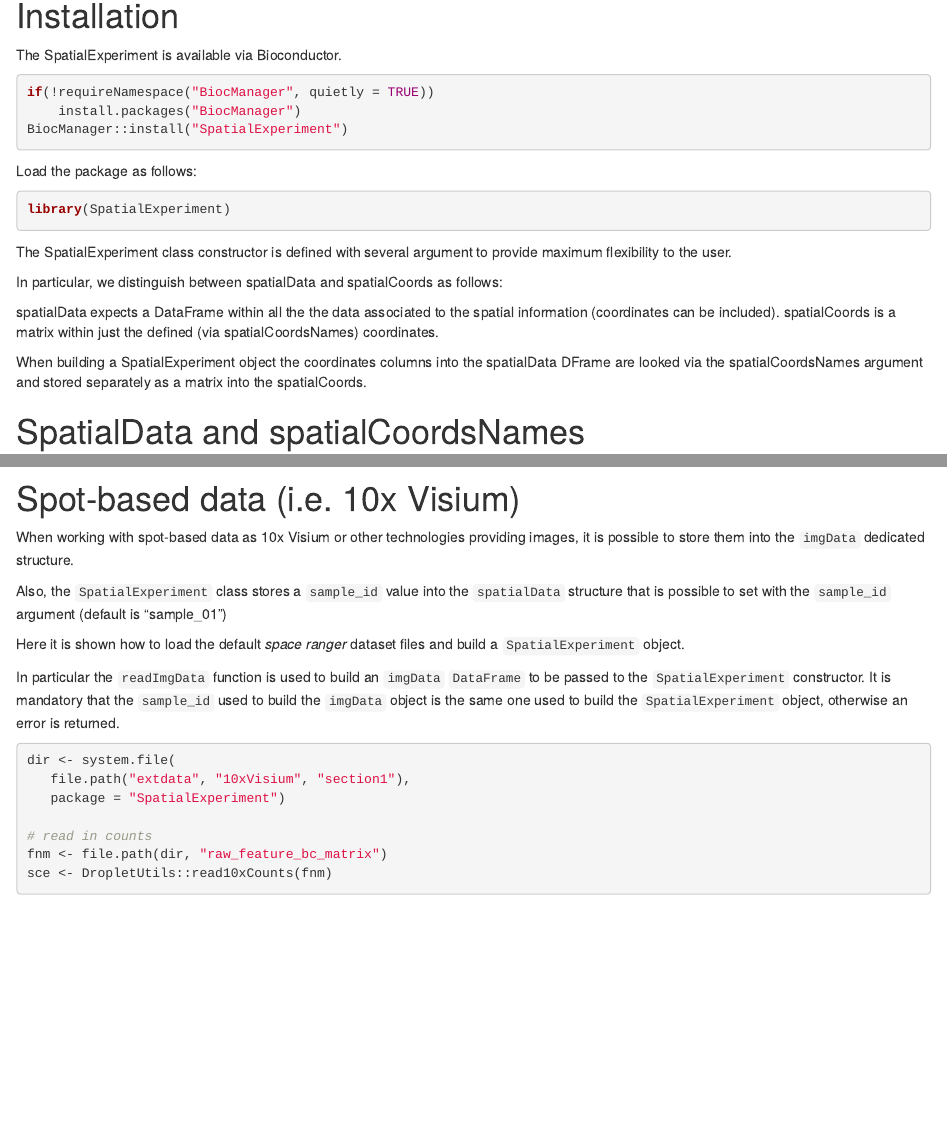
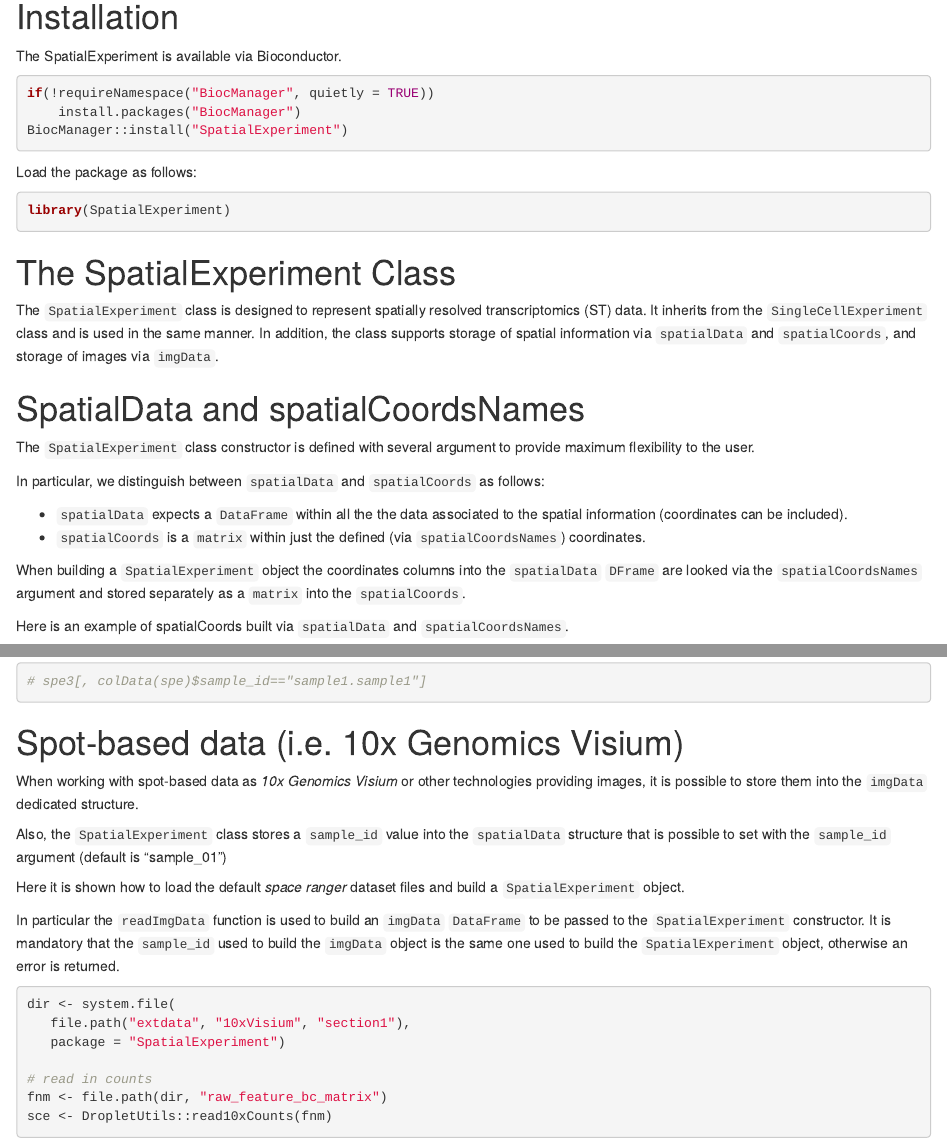
Before and after one commit to drighelli/SpatialExperiment, an R Markdown document (vignettes/SpatialExperiment.Rmd): the page in a window 1100 px wide, from 150 px down before the commit and from 140 px down after it, so that both start at the same text, and a second part further down, joined at a grey line. Rendered offline with R 4.5, knitr and Pandoc, with nearby package versions; drawn as R Markdown's standard HTML page in place of the format the file asks for; code that draws random numbers runs with fixed seeds of ours; some code elsewhere in the file could not run offline.

Commit message:
cleaning new vignette (subset to fix)

````diff
--- a/vignettes/SpatialExperiment_contruction.Rmd
+++ b/vignettes/SpatialExperiment.Rmd
@@ -36,34 +36,34 @@ Load the package as follows:
 library(SpatialExperiment)
 ```
 
-The SpatialExperiment class constructor is defined with several argument to provide
-maximum flexibility to the user.
+# The SpatialExperiment Class
 
-In particular, we distinguish between spatialData and spatialCoords as follows:
-
-spatialData expects a DataFrame within all the the data associated to the spatial
-information (coordinates can be included).
-spatialCoords is a matrix within just the defined (via spatialCoordsNames) coordinates.
-
-When building a SpatialExperiment object the coordinates columns into the spatialData
-DFrame are looked via the spatialCoordsNames argument and stored separately as a matrix
-into the spatialCoords.
-
-<!-- See the SpatialExperiment class documentation to have more details. -->
-
-<!-- SpatialExperiment(...,  -->
-<!--     sample_id="sample1", -->
-<!--     spatialDataNames=NULL, -->
-<!--     spatialCoordsNames=NULL, -->
-<!--     spatialData=NULL, -->
-<!--     spatialCoords=NULL, -->
-<!--     scaleFactors=1, -->
-<!--     imageSources=NULL, -->
-<!--     image_id=NULL, -->
-<!--     loadImage=FALSE, -->
-<!--     imgData=NULL)  -->
+The `SpatialExperiment` class is designed to represent spatially
+resolved transcriptomics (ST) data. It inherits from the
+`SingleCellExperiment` class and is used in the same manner. In
+addition, the class supports storage of spatial information via
+`spatialData` and `spatialCoords`, and storage of
+images via `imgData`.
 
 # SpatialData and spatialCoordsNames
+
+The `SpatialExperiment` class constructor is defined with several argument to
+provide maximum flexibility to the user.
+
+In particular, we distinguish between `spatialData` and `spatialCoords` as
+follows:
+
+- `spatialData` expects a `DataFrame` within all the the data associated to the
+spatial information (coordinates can be included).
+- `spatialCoords` is a `matrix` within just the defined (via `spatialCoordsNames`)
+ coordinates.
+
+When building a `SpatialExperiment` object the coordinates columns into the
+`spatialData` `DFrame` are looked via the `spatialCoordsNames` argument and
+stored separately as a `matrix` into the `spatialCoords`.
+
+Here is an example of spatialCoords built via `spatialData` and
+`spatialCoordsNames`.
 
 ```{r}
 cd <- DataFrame(x=1:26, y=1:26, z=letters)
@@ -161,3 +152,4 @@ as for any other Bioconductor *Experiment* class.
 For example it is possible to `subset` it by `sample_id` as follows:
 
 ```{r}
+# spe3[, colData(spe)$sample_id=="sample1.sample1"]
@@ -165,8 +156,8 @@ spe3[, colData(spe)$sample_id=="section1.sample1"]
 ```
 
-# Spot-based data (i.e. 10x Visium)
+# Spot-based data (i.e. 10x Genomics Visium)
 
-When working with spot-based data as 10x Visium or other technologies providing
+When working with spot-based data as *10x Genomics Visium* or other technologies providing
 images, it is possible to store them into the `imgData` dedicated structure.
 
 Also, the `SpatialExperiment` class stores a `sample_id` value into the
````
Also changed, not shown: vignettes/SpatialExperiment.Rmd (44 more changed lines).
